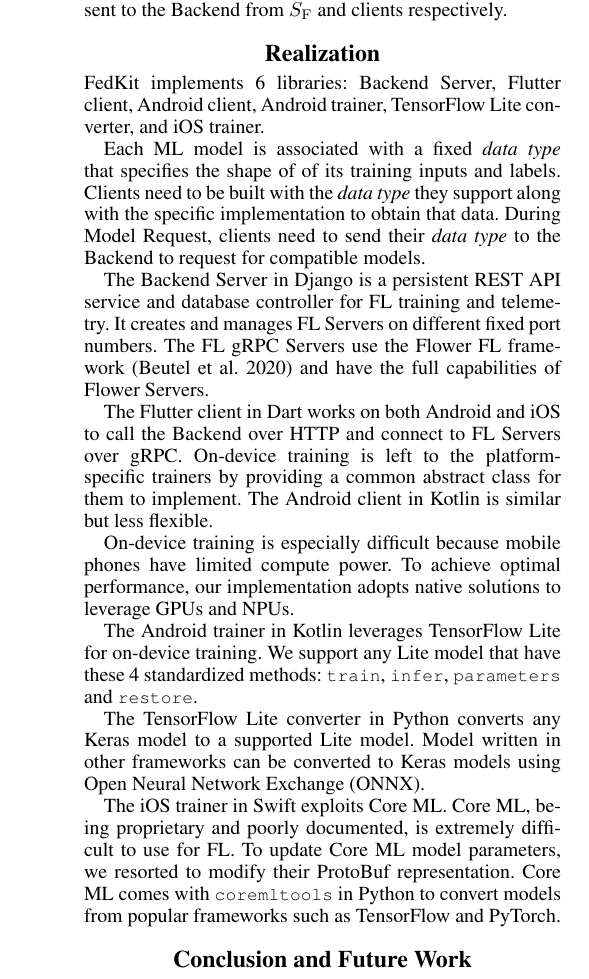
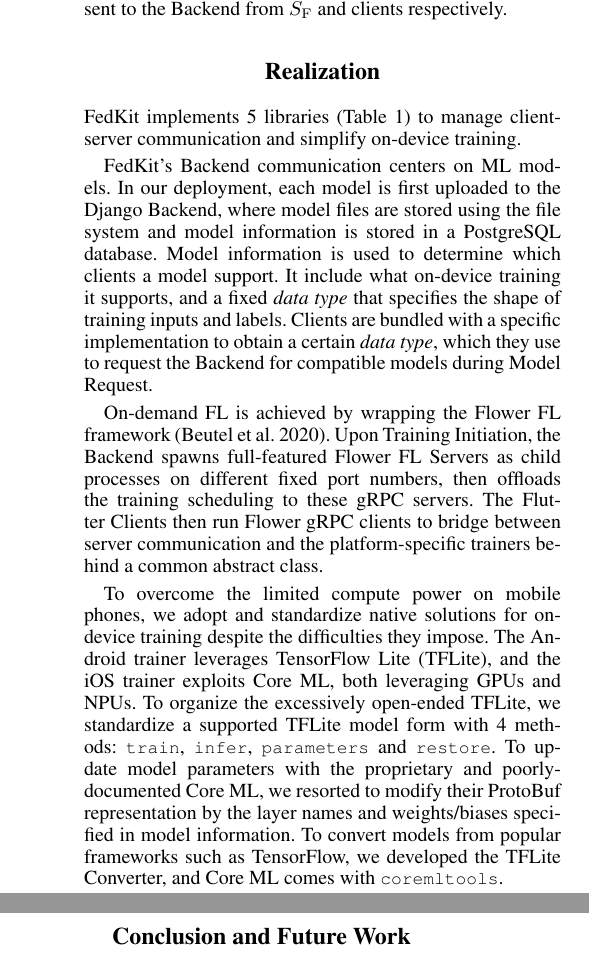
Before and after one commit to FedCampus/FedKit_demo_paper, a LaTeX paper (AnonymousSubmission/main.tex): part of one column of page 2 of 2 before the commit and two parts of the columns of page 2 of 2 after it, the two joined at a grey line, cut so that both start at the same text. Compiled offline with pdfLaTeX.

Commit message:
Realization: table & logic

```diff
--- a/AnonymousSubmission/main.tex
+++ b/AnonymousSubmission/main.tex
@@ -286,11 +287,3 @@
 
 \newcommand{\dt}{\textit{data type}}
 
-% TODO: Reorganize by data structure.
-FedKit implements 6 libraries:
-Backend Server,
-Flutter client,
-Android client,
-Android trainer,
-TensorFlow Lite converter, and
-iOS trainer.
@@ -298,49 +302,47 @@
+\label{table:libs}
+\end{table}
 
-Each ML model is associated with a fixed \dt{} that specifies the shape of
-of its training inputs and labels.
-Clients need to be built with the \dt{} they support along with
-the specific implementation to obtain that data.
-During \modelreq, clients need to send their \dt{} to the Backend to
-request for compatible models.
+FedKit implements 5 libraries (Table \ref{table:libs}) to
+manage client-server communication and simplify on-device training.
 
-% TODO: Cluster by logic.
-The Backend Server in Django is a persistent REST API service and database
-controller for FL training and telemetry.
-It creates and manages FL Servers on different fixed port numbers.
-The FL gRPC Servers use the Flower FL framework \cite{beutel2020flower} and
-have the full capabilities of Flower Servers.
+FedKit's Backend communication centers on ML models.
+In our deployment, each model is first uploaded to the Django Backend,
+where model files are stored using the file system and
+model information is stored in a PostgreSQL database.
+Model information is used to determine which clients a model support.
+It include what on-device training it supports, and
+a fixed \dt{} that specifies the shape of training inputs and labels.
+Clients are bundled with a specific implementation to obtain a certain \dt,
+which they use to request the Backend for compatible models during \modelreq.
 
-The Flutter client in Dart works on both Android and iOS to
-call the Backend over HTTP and connect to FL Servers over gRPC.
-On-device training is left to the platform-specific trainers
-by providing a common abstract class for them to implement.
-The Android client in Kotlin is similar but less flexible.
+On-demand FL is achieved by wrapping the Flower FL framework
+\cite{beutel2020flower}.
+Upon \traininginit,
+the Backend spawns full-featured Flower FL Servers as child processes on
+different fixed port numbers,
+then offloads the training scheduling to these gRPC servers.
+The Flutter Clients then run Flower gRPC clients to bridge between
+server communication and the platform-specific trainers
+behind a common abstract class.
 
-On-device training is especially difficult because mobile phones have limited
-compute power.
-To achieve optimal performance, our implementation adopts native solutions
-to leverage GPUs and NPUs.
-
-The Android trainer in Kotlin leverages TensorFlow Lite for on-device training.
-We support any Lite model that have these 4 standardized methods:
+To overcome the limited compute power on mobile phones,
+we adopt and standardize native solutions for on-device training
+despite the difficulties they impose.
+The Android trainer leverages TensorFlow Lite (TFLite),
+and the iOS trainer exploits Core ML,
+both leveraging GPUs and NPUs.
+To organize the excessively open-ended TFLite,
+we standardize a supported TFLite model form with 4 methods:
 \lstinline{train},
 \lstinline{infer},
 \lstinline{parameters} and
 \lstinline{restore}.
-
-% TODO: This reads like a manual.
-The TensorFlow Lite converter in Python converts any Keras model to
-a supported Lite model.
-Model written in other frameworks can be converted to Keras models using
-Open Neural Network Exchange (ONNX).
-
-The iOS trainer in Swift exploits Core ML.
-Core ML, being proprietary and poorly documented,
-is extremely difficult to use for FL.
-To update Core ML model parameters,
-we resorted to modify their ProtoBuf representation.
-Core ML comes with \lstinline{coremltools} in Python to convert models from
-popular frameworks such as TensorFlow and PyTorch.
+To update model parameters with the proprietary and poorly-documented Core ML,
+we resorted to modify their ProtoBuf representation by
+the layer names and weights/biases specified in model information.
+To convert models from popular frameworks such as TensorFlow,
+we developed the TFLite Converter,
+and Core ML comes with \lstinline{coremltools}.
 
 \section{Conclusion and Future Work}
 
```
Also changed, not shown: AnonymousSubmission/main.tex (16 more changed lines).
